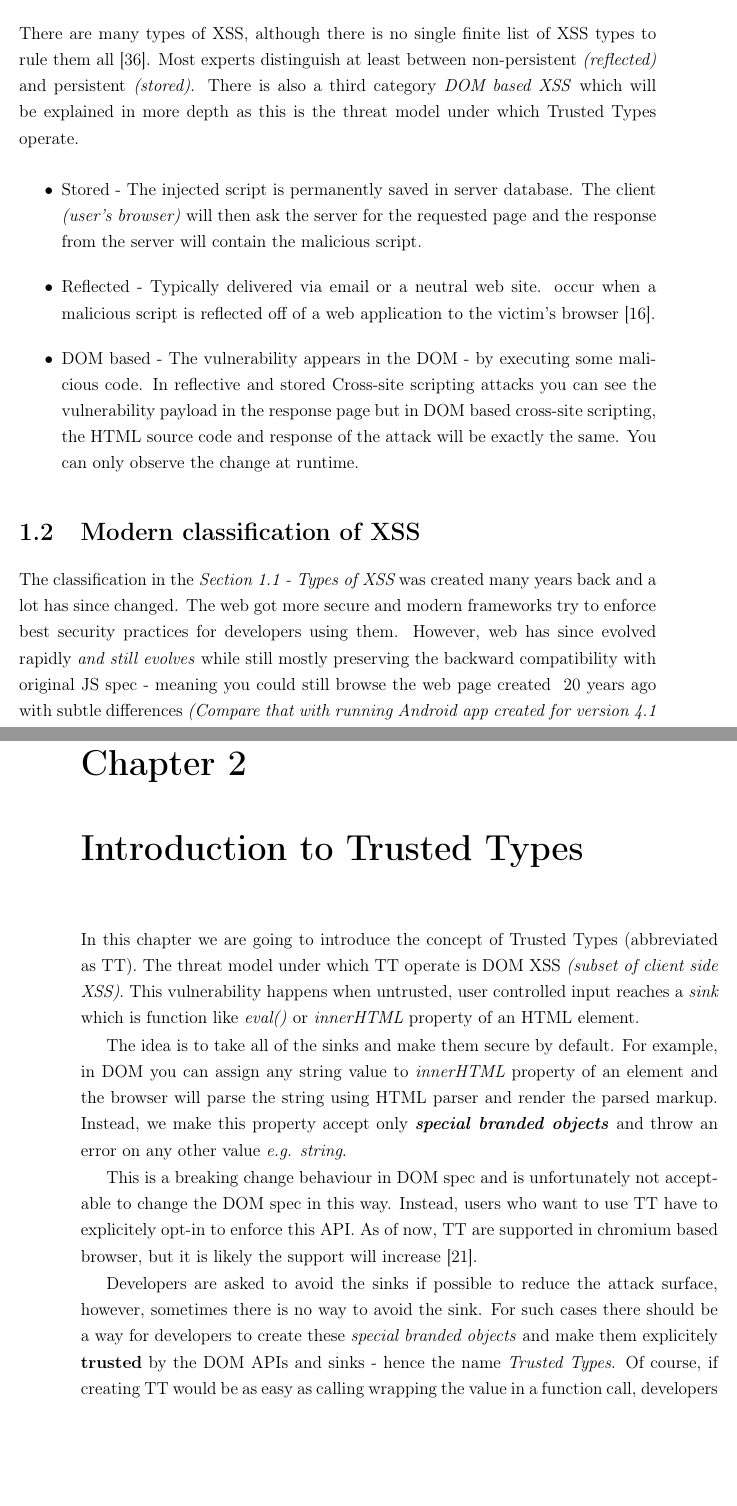
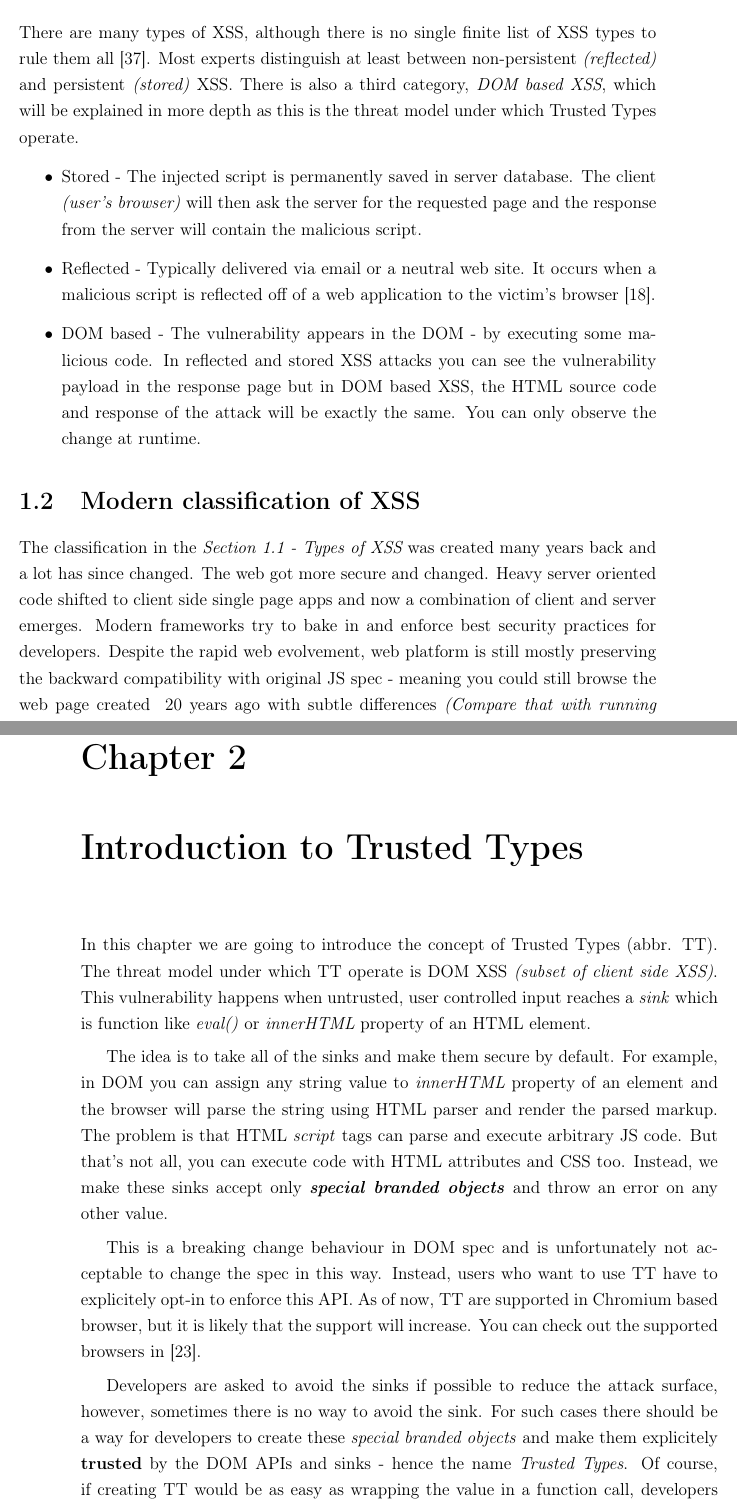
Before and after one commit to Siegrift/biti-project, a LaTeX book (latex/main.tex, which reads latex/cross-site-scripting.tex, latex/trusted-types-intro.tex): two parts of pages 6 and 11 of 23, joined at a grey line, cut so that both start at the same text, the shorter picture padded with empty space. Compiled offline with pdfLaTeX.

Commit message:
Self review

```diff
--- a/latex/cross-site-scripting.tex
+++ b/latex/cross-site-scripting.tex
@@ -34,30 +33,31 @@ Citing very well written introduction from \cite{xss_owasp_intro}.
 
 There are many types of XSS, although there is no single finite list of XSS types to rule them all
 \cite{lotr_fellowship}. Most experts distinguish at least between non-persistent \emph{(reflected)}
-and persistent \emph{(stored)}. There is also a third category \emph{DOM based XSS} which will be
-explained in more depth as this is the threat model under which Trusted Types operate.
+and persistent \emph{(stored)} XSS. There is also a third category, \emph{DOM based XSS}, which will
+be explained in more depth as this is the threat model under which Trusted Types operate.
 
 \begin{itemize}
   \item  Stored - The injected script is permanently saved in server database. The client
         \emph{(user's browser)} will then ask the server for the requested page and the response
         from the server will contain the malicious script.
-  \item  Reflected - Typically delivered via email or a neutral web site. occur when a malicious
+  \item  Reflected - Typically delivered via email or a neutral web site. It occurs when a malicious
         script is reflected off of a web application to the victim’s browser \cite{reflected_xss}.
   \item  DOM based - The vulnerability appears in the DOM - by executing some malicious code. In
-        reflective and stored Cross-site scripting attacks you can see the vulnerability payload in
-        the response page but in DOM based cross-site scripting, the HTML source code and response
-        of the attack will be exactly the same. You can only observe the change at runtime.
+        reflected and stored XSS attacks you can see the vulnerability payload in the response page
+        but in DOM based XSS, the HTML source code and response of the attack will be exactly the
+        same. You can only observe the change at runtime.
 \end{itemize}
 
 \section{Modern classification of XSS}
 
 The classification in the \emph{\hyperref[chapter:xss:types]{Section 1.1 - Types of XSS}} was
-created many years back and a lot has since changed. The web got more secure and modern frameworks
-try to enforce best security practices for developers using them. However, web has since evolved
-rapidly \emph{and still evolves} while still mostly preserving the backward compatibility with
-original JS spec - meaning you could still browse the web page created ~20 years ago with subtle
-differences \emph{(Compare that with running Android app created for version 4.1 Jelly Bean created
-  in mid 2012 on Android 11 released 2020 - good luck with that)}.
+created many years back and a lot has since changed. The web got more secure and changed. Heavy
+server oriented code shifted to client side single page apps and now a combination of client and
+server emerges. Modern frameworks try to bake in and enforce best security practices for developers.
+Despite the rapid web evolvement, web platform is still mostly preserving the backward compatibility
+with original JS spec - meaning you could still browse the web page created ~20 years ago with
+subtle differences \emph{(Compare that with running Android app created for version "4.1 Jelly Bean"
+  created in mid 2012 on "Android 11" released 2020 - good luck with that)}.
 
 The previous classification is not ideal, because the categories overlap. Citing from
 \cite{xss_owasp_types}:
--- a/latex/trusted-types-intro.tex
+++ b/latex/trusted-types-intro.tex
@@ -2,27 +2,30 @@
 
 \label{chapter:intro-tt} % chapter id for ref command
 
-In this chapter we are going to introduce the concept of Trusted Types (abbreviated as TT). The
-threat model under which TT operate is DOM XSS \emph{(subset of client side XSS)}. This
-vulnerability happens when untrusted, user controlled input reaches a \emph{sink} which is function
-like \emph{eval()} or \emph{innerHTML} property of an HTML element.
+In this chapter we are going to introduce the concept of Trusted Types (abbr. TT). The threat model
+under which TT operate is DOM XSS \emph{(subset of client side XSS)}. This vulnerability happens
+when untrusted, user controlled input reaches a \emph{sink} which is function like \emph{eval()} or
+\emph{innerHTML} property of an HTML element.
 
 The idea is to take all of the sinks and make them secure by default. For example, in DOM you can
 assign any string value to \emph{innerHTML} property of an element and the browser will parse the
-string using HTML parser and render the parsed markup. Instead, we make this property accept only
-\emph{\textbf{special branded objects}} and throw an error on any other value \emph{e.g. string}.
+string using HTML parser and render the parsed markup. The problem is that HTML \emph{script} tags
+can parse and execute arbitrary JS code. But that's not all, you can execute code with HTML
+attributes and CSS too. Instead, we make these sinks accept only \emph{\textbf{special branded
+    objects}} and throw an error on any other value.
 
 This is a breaking change behaviour in DOM spec and is unfortunately not acceptable to change the
-DOM spec in this way. Instead, users who want to use TT have to explicitely opt-in to enforce this
-API. As of now, TT are supported in chromium based browser, but it is likely the support will
-increase \cite{tt_compatibility}.
+spec in this way. Instead, users who want to use TT have to explicitely opt-in to enforce this API.
+As of now, TT are supported in Chromium based browser, but it is likely that the support will
+increase. You can check out the supported browsers in \cite{tt_compatibility}.
 
 Developers are asked to avoid the sinks if possible to reduce the attack surface, however, sometimes
 there is no way to avoid the sink. For such cases there should be a way for developers to create
 these \emph{special branded objects} and make them explicitely \textbf{trusted} by the DOM APIs and
-sinks - hence the name \emph{Trusted Types}. Of course, if creating TT would be as easy as calling
-wrapping the value in a function call, developers would quickly misuse this behaviour and just wrap
-the unsafe values in that function call instead of making sure the value can be trusted.
+sinks - hence the name \emph{Trusted Types}. Of course, if creating TT would be as easy as wrapping
+the value in a function call, developers would quickly misuse this behaviour and just wrap the
+unsafe values in that function call instead of making sure the value can be really trusted. To
+prevent this, there is a security mechanism guarding how these values can be created.
 
 Refer to the recommended explainer article for more info \cite{trusted_types_into} or the formal
 spec \cite{tt_spec}.
```
Also changed, not shown: latex/bundlers.tex (+14 -14 lines), latex/literatura.bib (+6 -1 lines), latex/main.tex (+1 -1 lines), latex/main.pdf, latex/cross-site-scripting.tex (34 more changed lines), latex/trusted-types-intro.tex (28 more changed lines).
